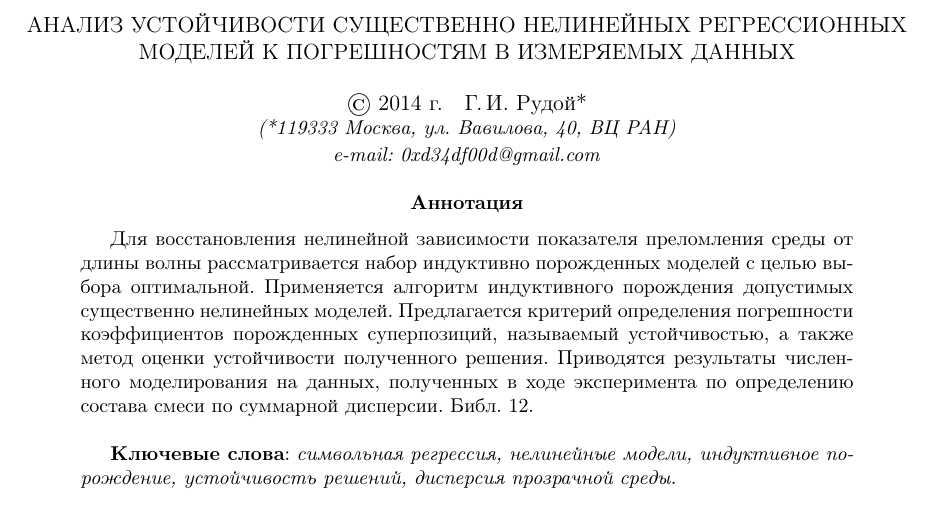
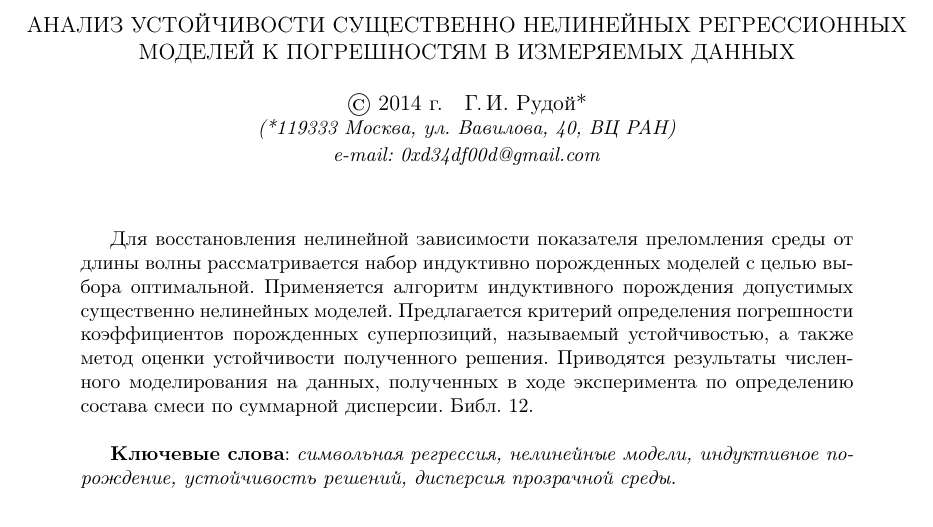
Before and after one commit to 0xd34df00d/RefractOptics, a LaTeX paper (doc/Rudoy2012Optics.tex): part of page 1 of 13, cut so that both start at the same text. Compiled offline with pdfLaTeX.

Commit message:
No abstract title.

```diff
--- a/doc/Rudoy2012Optics.tex
+++ b/doc/Rudoy2012Optics.tex
@@ -67,6 +67,7 @@
   }
 \end{center}
 
+\renewcommand{\abstractname}{}
 \begin{abstract}
   Для восстановления нелинейной зависимости показателя преломления среды от длины
   волны рассматривается набор индуктивно порожденных моделей с целью выбора оптимальной.
```
